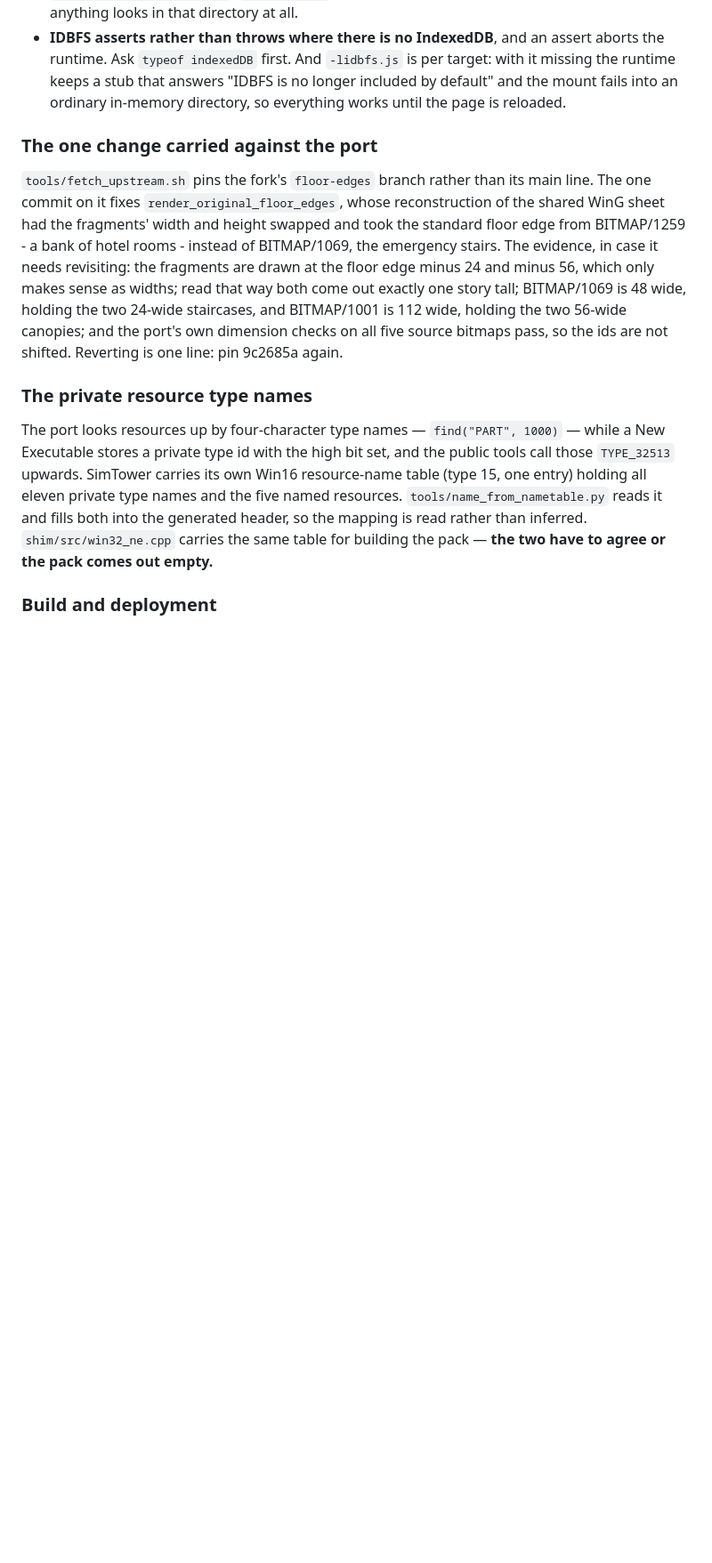
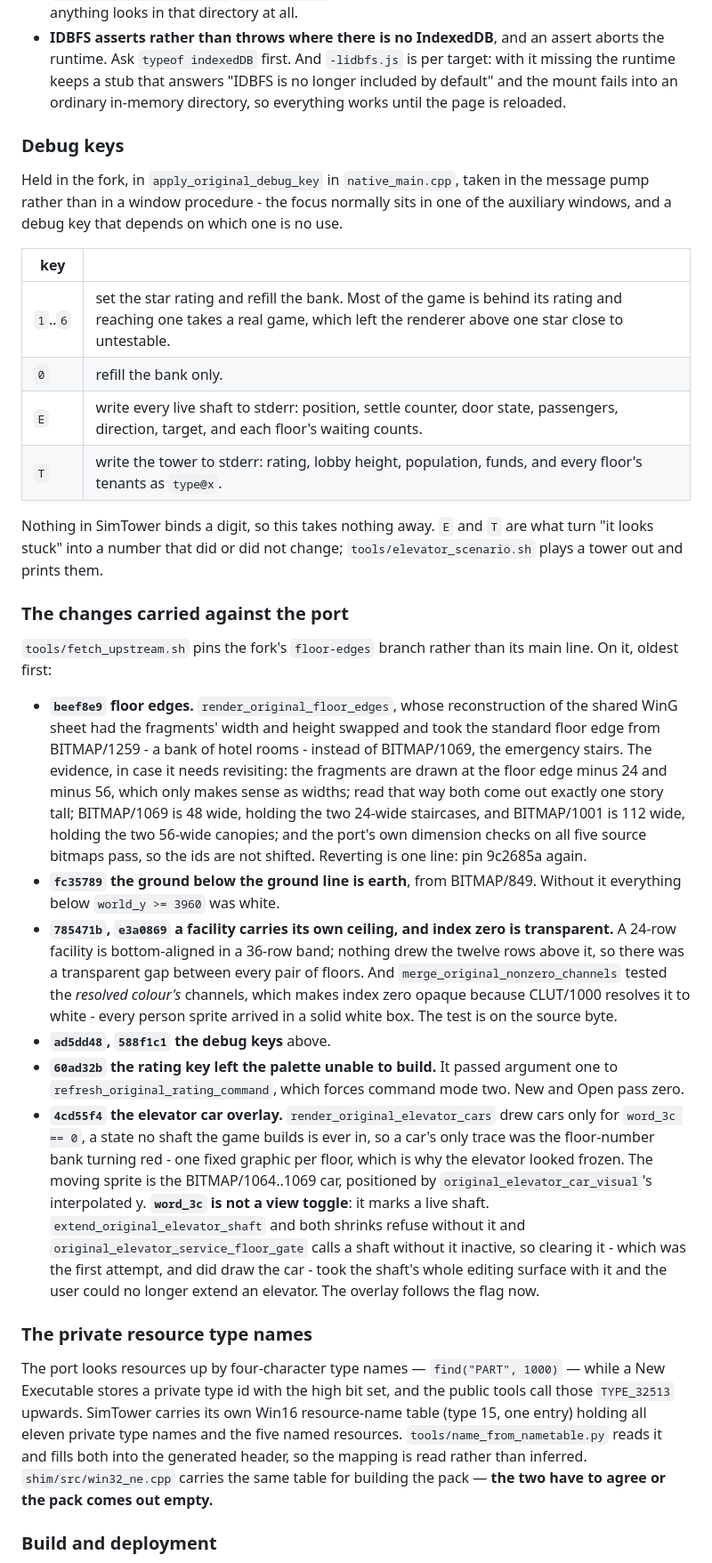
Before and after one commit to yomei-o/simtower_wasm, a Markdown page: RESUME.md, the part around one of its changes. Shown at 89% size. Rendered like a GitHub page; blank space fills up the shorter version.

```diff
--- a/RESUME.md
+++ b/RESUME.md
@@ -251,10 +257,30 @@ same session to completion while the browser one looked stuck.
   longer included by default" and the mount fails into an ordinary in-memory
   directory, so everything works until the page is reloaded.
 
-### The one change carried against the port
+### Debug keys
+
+Held in the fork, in `apply_original_debug_key` in `native_main.cpp`, taken in
+the message pump rather than in a window procedure - the focus normally sits in
+one of the auxiliary windows, and a debug key that depends on which one is no
+use.
+
+| key | |
+|---|---|
+| `1`..`6` | set the star rating and refill the bank. Most of the game is behind its rating and reaching one takes a real game, which left the renderer above one star close to untestable. |
+| `0` | refill the bank only. |
+| `E` | write every live shaft to stderr: position, settle counter, door state, passengers, direction, target, and each floor's waiting counts. |
+| `T` | write the tower to stderr: rating, lobby height, population, funds, and every floor's tenants as `type@x`. |
+
+Nothing in SimTower binds a digit, so this takes nothing away. `E` and `T` are
+what turn "it looks stuck" into a number that did or did not change;
+`tools/elevator_scenario.sh` plays a tower out and prints them.
+
+### The changes carried against the port
 
 `tools/fetch_upstream.sh` pins the fork's `floor-edges` branch rather than its
-main line.  The one commit on it fixes `render_original_floor_edges`, whose
+main line. On it, oldest first:
+
+* **`beef8e9` floor edges.** `render_original_floor_edges`, whose
 reconstruction of the shared WinG sheet had the fragments' width and height
 swapped and took the standard floor edge from BITMAP/1259 - a bank of hotel
 rooms - instead of BITMAP/1069, the emergency stairs.  The evidence, in case it
@@ -263,7 +289,31 @@ needs revisiting: the fragments are drawn at the floor edge minus 24 and minus
 story tall; BITMAP/1069 is 48 wide, holding the two 24-wide staircases, and
 BITMAP/1001 is 112 wide, holding the two 56-wide canopies; and the port's own
 dimension checks on all five source bitmaps pass, so the ids are not shifted.
-Reverting is one line: pin 9c2685a again.
+  Reverting is one line: pin 9c2685a again.
+* **`fc35789` the ground below the ground line is earth**, from BITMAP/849.
+  Without it everything below `world_y >= 3960` was white.
+* **`785471b`, `e3a0869` a facility carries its own ceiling, and index zero is
+  transparent.** A 24-row facility is bottom-aligned in a 36-row band; nothing
+  drew the twelve rows above it, so there was a transparent gap between every
+  pair of floors. And `merge_original_nonzero_channels` tested the *resolved
+  colour's* channels, which makes index zero opaque because CLUT/1000 resolves
+  it to white - every person sprite arrived in a solid white box. The test is
+  on the source byte.
+* **`ad5dd48`, `588f1c1` the debug keys** above.
+* **`60ad32b` the rating key left the palette unable to build.** It passed
+  argument one to `refresh_original_rating_command`, which forces command mode
+  two. New and Open pass zero.
+* **`4cd55f4` the elevator car overlay.** `render_original_elevator_cars` drew
+  cars only for `word_3c == 0`, a state no shaft the game builds is ever in, so
+  a car's only trace was the floor-number bank turning red - one fixed graphic
+  per floor, which is why the elevator looked frozen. The moving sprite is the
+  BITMAP/1064..1069 car, positioned by `original_elevator_car_visual`'s
+  interpolated y. **`word_3c` is not a view toggle**: it marks a live shaft.
+  `extend_original_elevator_shaft` and both shrinks refuse without it and
+  `original_elevator_service_floor_gate` calls a shaft without it inactive, so
+  clearing it - which was the first attempt, and did draw the car - took the
+  shaft's whole editing surface with it and the user could no longer extend an
+  elevator. The overlay follows the flag now.
 
 ### The private resource type names
 
```
Also changed, not shown: other parts of RESUME.md (+62 -22 lines).
